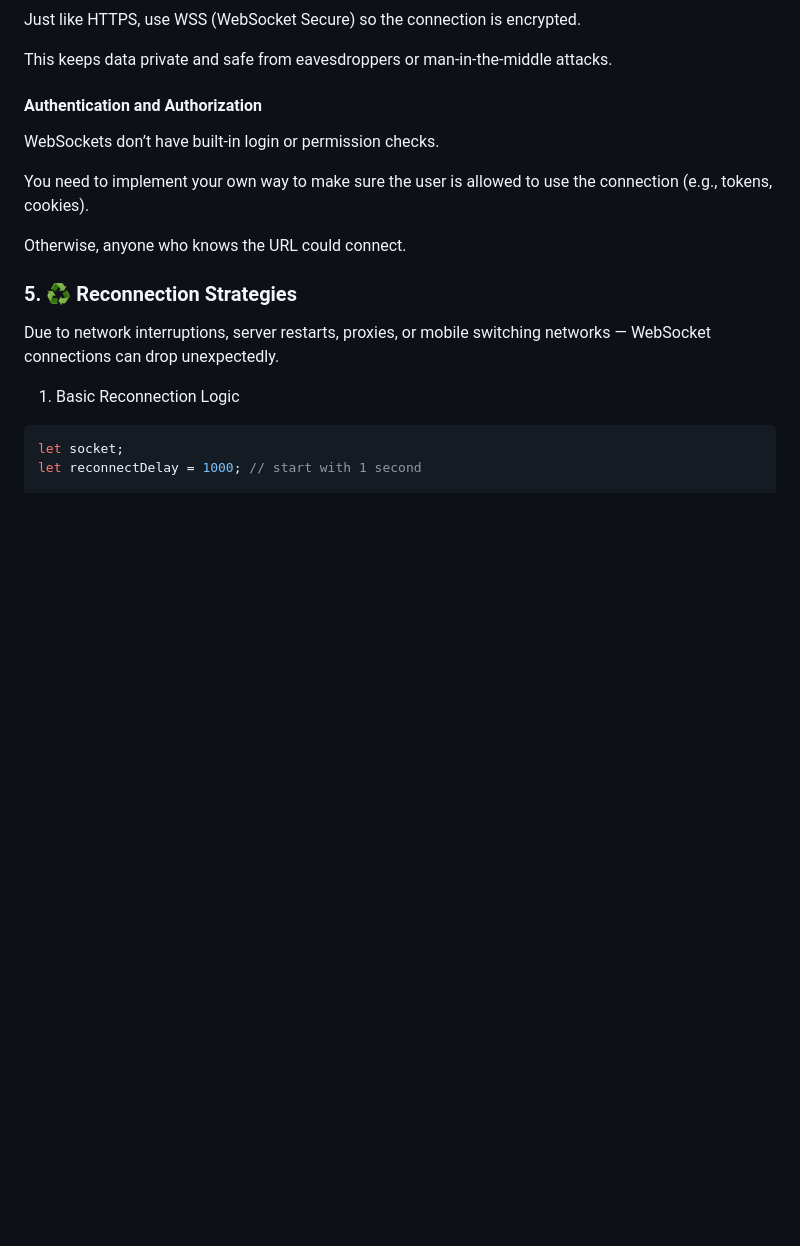
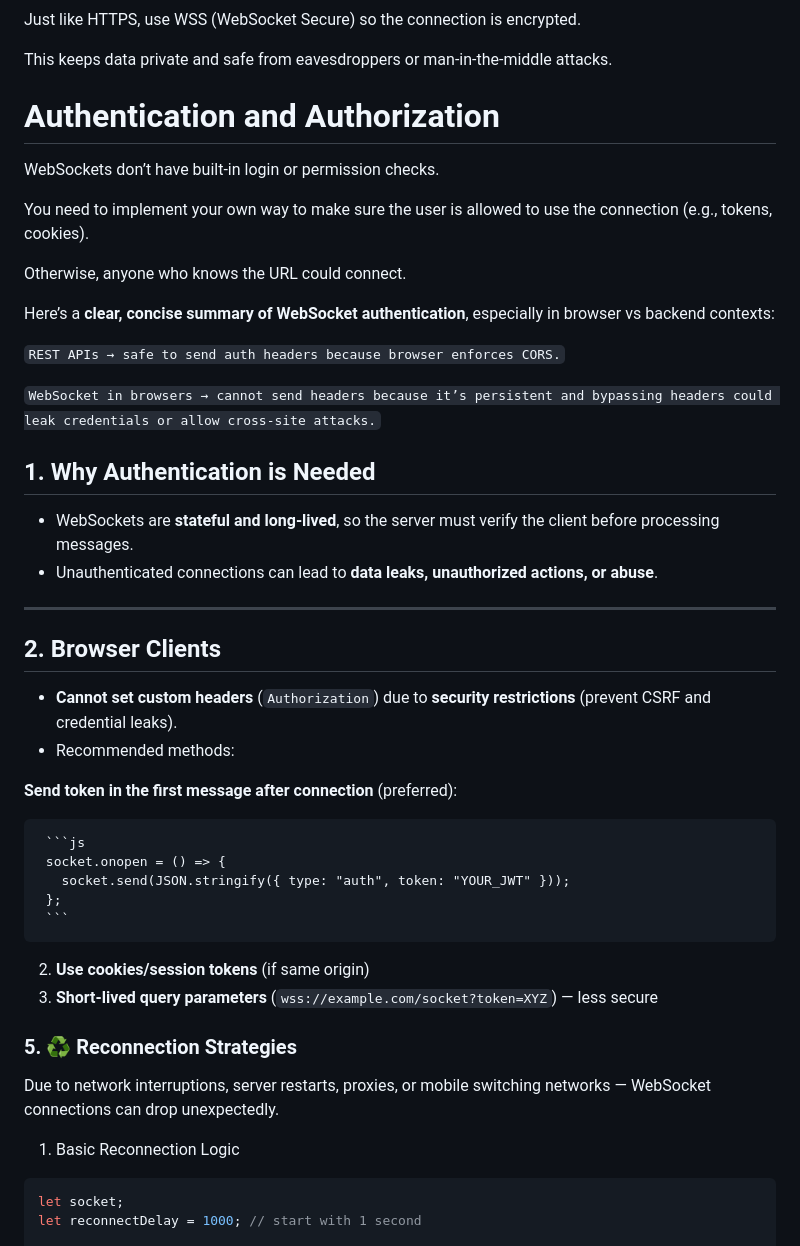
Before and after one commit to MANOJMALWADKAR/Javascript_Man, a Markdown page: WebSocket.md, the part around one of its changes. Drawn GitHub-style; blank space fills up the shorter version.

````diff
--- a/WebSocket.md
+++ b/WebSocket.md
@@ -366,13 +471,44 @@ Just like HTTPS, use WSS (WebSocket Secure) so the connection is encrypted.
 
 This keeps data private and safe from eavesdroppers or man-in-the-middle attacks.
 
-#### Authentication and Authorization
+# Authentication and Authorization
 
 WebSockets don’t have built-in login or permission checks.
 
 You need to implement your own way to make sure the user is allowed to use the connection (e.g., tokens, cookies).
 
 Otherwise, anyone who knows the URL could connect.
+
+Here’s a **clear, concise summary of WebSocket authentication**, especially in browser vs backend contexts:
+
+`REST APIs → safe to send auth headers because browser enforces CORS.`
+
+`WebSocket in browsers → cannot send headers because it’s persistent and bypassing headers could leak credentials or allow cross-site attacks.`
+
+## **1. Why Authentication is Needed**
+
+* WebSockets are **stateful and long-lived**, so the server must verify the client before processing messages.
+* Unauthenticated connections can lead to **data leaks, unauthorized actions, or abuse**.
+
+---
+
+## **2. Browser Clients**
+
+* **Cannot set custom headers** (`Authorization`) due to **security restrictions** (prevent CSRF and credential leaks).
+* Recommended methods:
+
+ **Send token in the first message after connection** (preferred):
+
+     ```js
+     socket.onopen = () => {
+       socket.send(JSON.stringify({ type: "auth", token: "YOUR_JWT" }));
+     };
+     ```
+
+  2. **Use cookies/session tokens** (if same origin)
+  3. **Short-lived query parameters** (`wss://example.com/socket?token=XYZ`) — less secure
+
+
 
 
 ### 5. ♻️ Reconnection Strategies
````
Also changed, not shown: other parts of WebSocket.md (+141 -3 lines).
